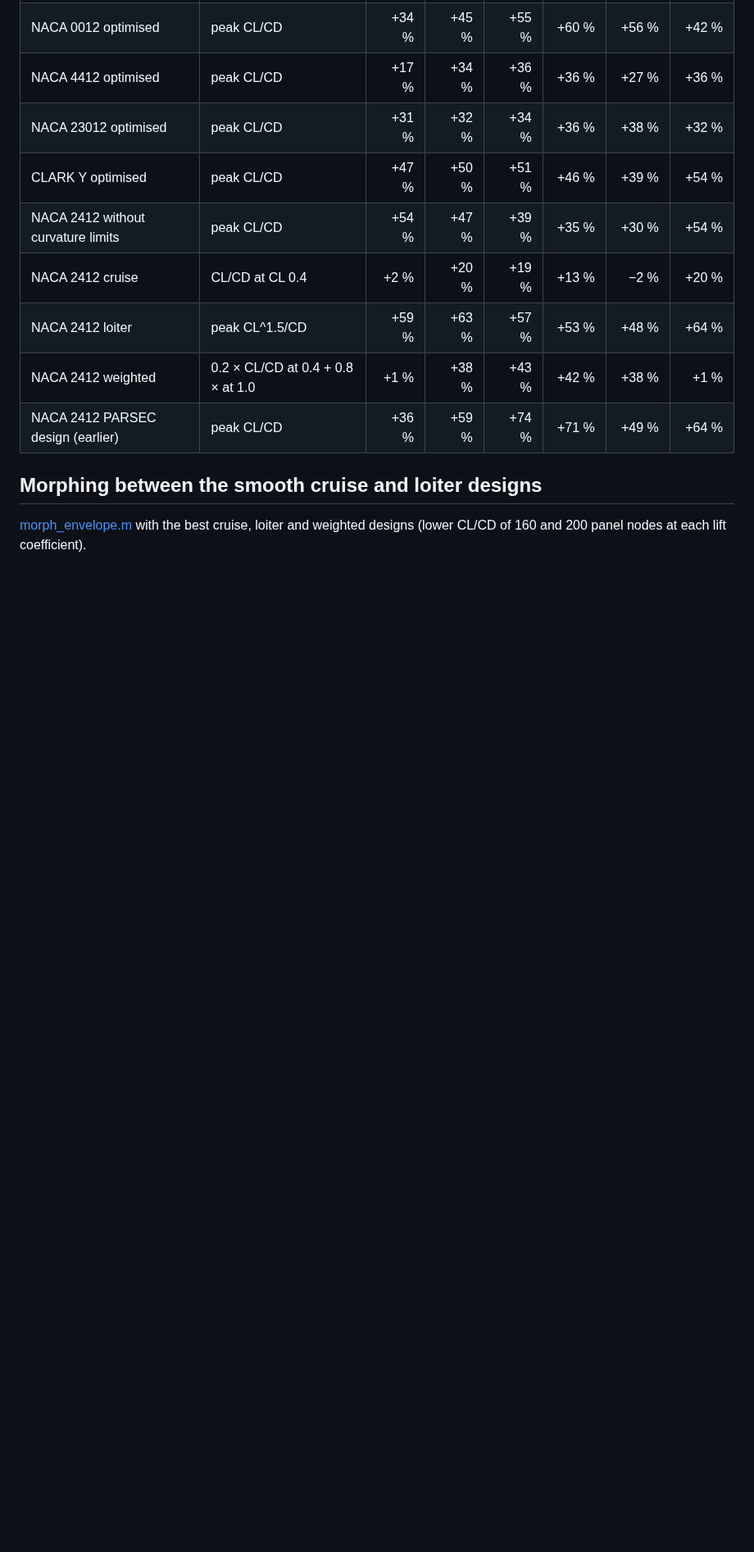
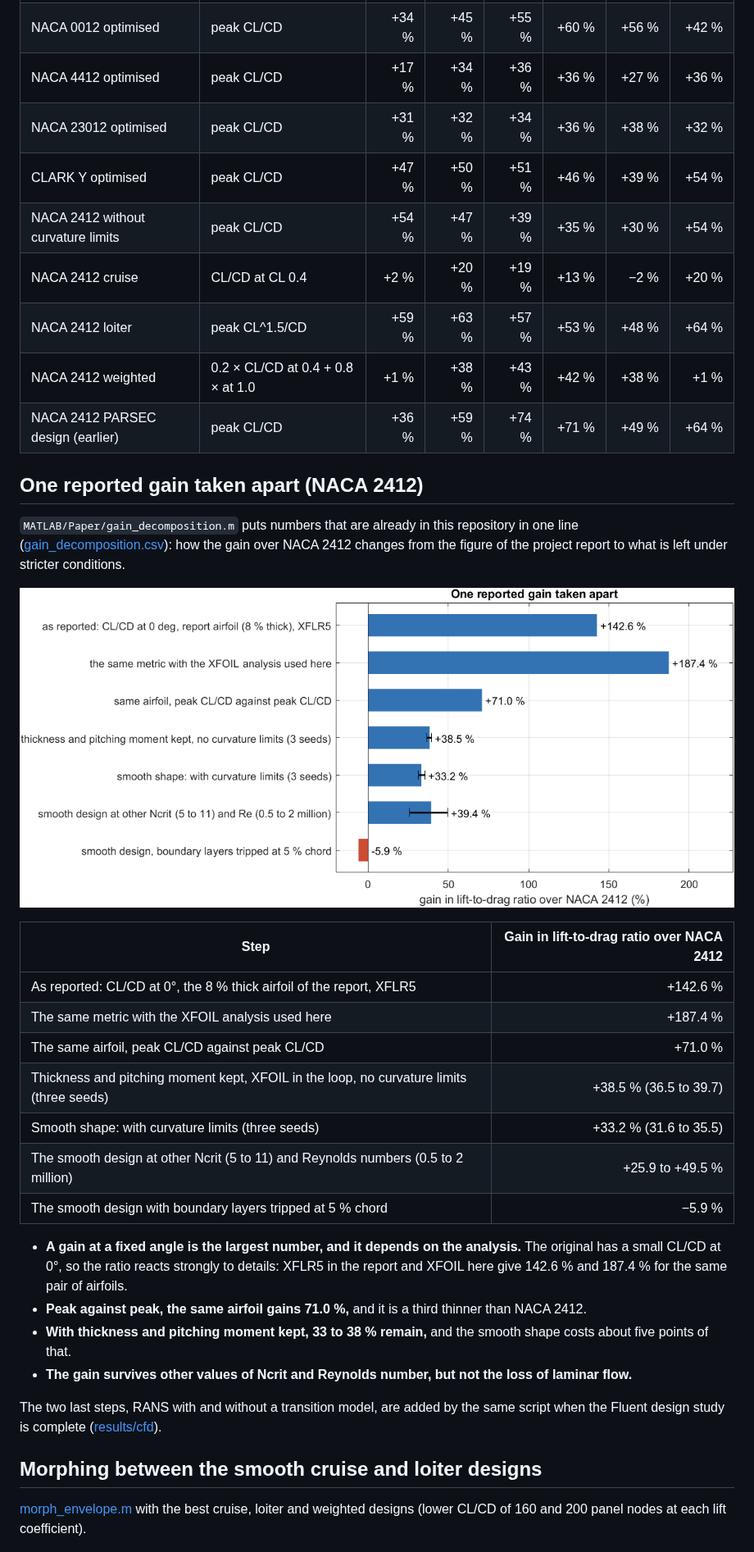
Before and after one commit to Sne-k/airfoil-geometry-optimization, a Markdown page: results/paper/README.md, the part around the change. Shown at 82% size. Drawn GitHub-style; pictures changed too: results/paper/gain_decomposition.png (added); blank space fills up the shorter version.

Commit message:
One reported gain taken apart: script, table and figure (NACA 2412)
gain_decomposition.m collects numbers that are already in the repository:
the report's +142.6 % at 0 deg (XFLR5), +187.4 % for the same metric with
XFOIL here, +71.0 % peak against peak for the same airfoil, +38.5 % and
+33.2 % with thickness and pitching moment kept (without and with curvature
limits), +25.9 to +49.5 % at other Ncrit and Reynolds numbers, and -5.9 % with
tripped boundary layers. The RANS steps are added when the design study is
collected. The report's XFLR5 values are stored in report_values.csv.
273 numbers checked against their sources.

Co-Authored-By: Claude Opus 5.5 <noreply@anthropic.com>

```diff
--- a/results/paper/README.md
+++ b/results/paper/README.md
@@ -118,6 +118,35 @@ gain in peak CL/CD for all designs.
 | NACA 2412 weighted | 0.2 × CL/CD at 0.4 + 0.8 × at 1.0 | +1 % | +38 % | +43 % | +42 % | +38 % | +1 % |
 | NACA 2412 PARSEC design (earlier) | peak CL/CD | +36 % | +59 % | +74 % | +71 % | +49 % | +64 % |
 
+## One reported gain taken apart (NACA 2412)
+
+`MATLAB/Paper/gain_decomposition.m` puts numbers that are already in this repository in one line
+([gain_decomposition.csv](gain_decomposition.csv)): how the gain over NACA 2412 changes from the figure
+of the project report to what is left under stricter conditions.
+
+![One reported gain taken apart](gain_decomposition.png)
+
+| Step | Gain in lift-to-drag ratio over NACA 2412 |
+|---|---:|
+| As reported: CL/CD at 0°, the 8 % thick airfoil of the report, XFLR5 | +142.6 % |
+| The same metric with the XFOIL analysis used here | +187.4 % |
+| The same airfoil, peak CL/CD against peak CL/CD | +71.0 % |
+| Thickness and pitching moment kept, XFOIL in the loop, no curvature limits (three seeds) | +38.5 % (36.5 to 39.7) |
+| Smooth shape: with curvature limits (three seeds) | +33.2 % (31.6 to 35.5) |
+| The smooth design at other Ncrit (5 to 11) and Reynolds numbers (0.5 to 2 million) | +25.9 to +49.5 % |
+| The smooth design with boundary layers tripped at 5 % chord | −5.9 % |
+
+- **A gain at a fixed angle is the largest number, and it depends on the analysis.** The original has a
+  small CL/CD at 0°, so the ratio reacts strongly to details: XFLR5 in the report and XFOIL here give
+  142.6 % and 187.4 % for the same pair of airfoils.
+- **Peak against peak, the same airfoil gains 71.0 %,** and it is a third thinner than NACA 2412.
+- **With thickness and pitching moment kept, 33 to 38 % remain,** and the smooth shape costs about five
+  points of that.
+- **The gain survives other values of Ncrit and Reynolds number, but not the loss of laminar flow.**
+
+The two last steps, RANS with and without a transition model, are added by the same script when the
+Fluent design study is complete ([results/cfd](../cfd/README.md)).
+
 ## Morphing between the smooth cruise and loiter designs
 
 [morph_envelope.m](../../MATLAB/Morphing/morph_envelope.m) with the best cruise, loiter and weighted designs
```
Also changed, not shown: docs/paper_outline.md (+1 -1 lines), 4 other files.
